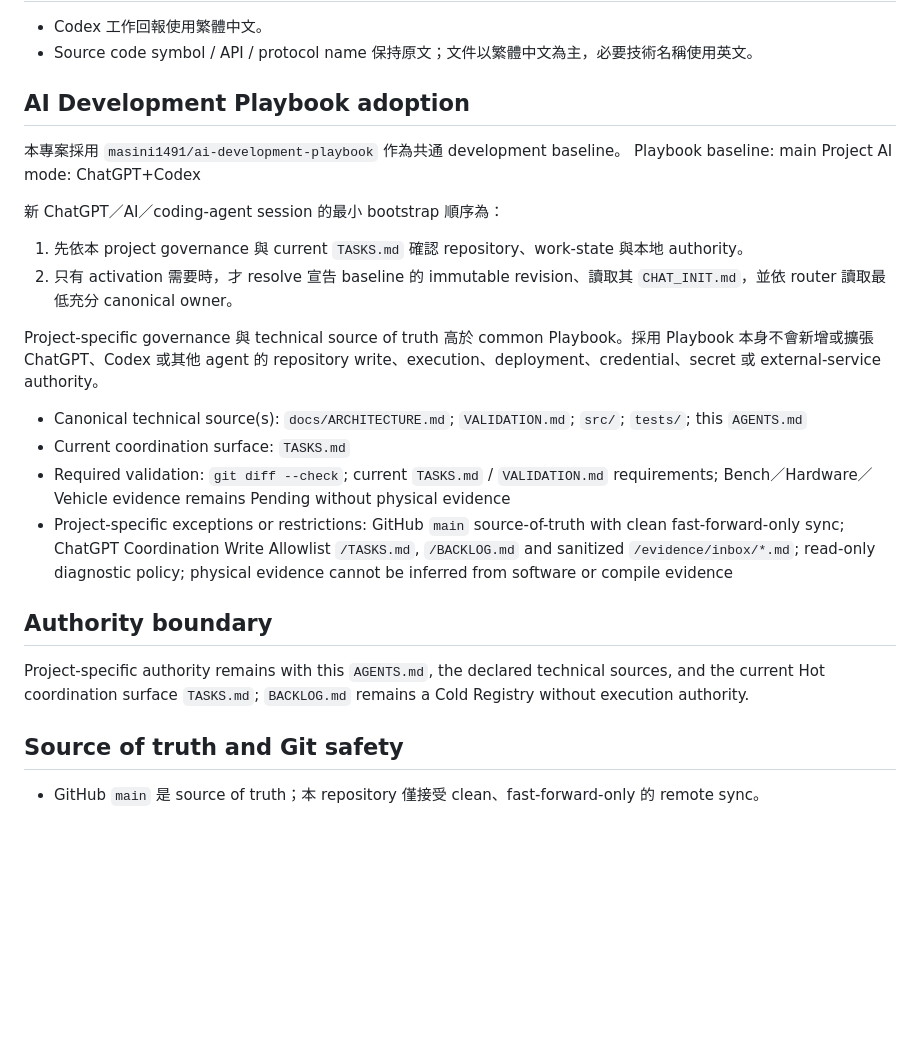
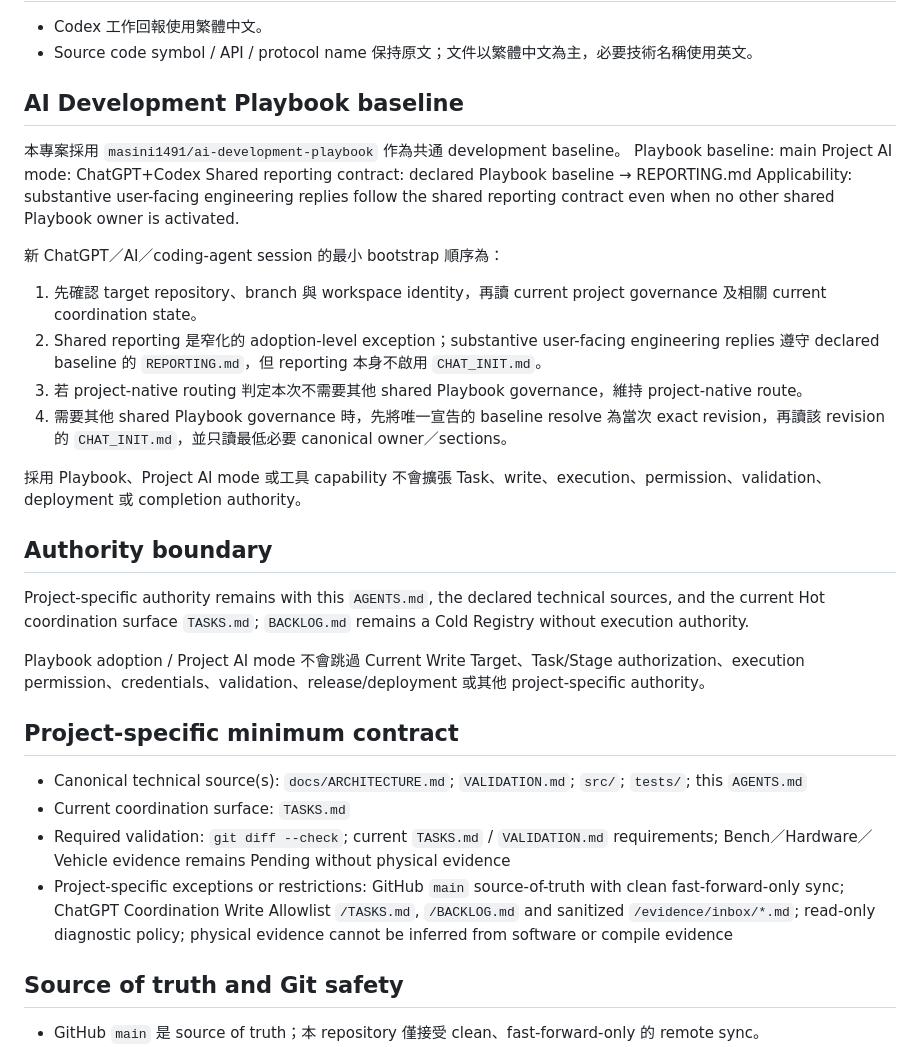
Before and after one commit to masini1491/esp32-vag-data-server, a Markdown page: AGENTS.md, the part around the change. GitHub-like rendering; blank space fills up the shorter version.

Commit message:
docs: normalize Playbook adoption contract

```diff
--- a/AGENTS.md
+++ b/AGENTS.md
@@ -5,27 +5,35 @@
 - Codex 工作回報使用繁體中文。
 - Source code symbol / API / protocol name 保持原文；文件以繁體中文為主，必要技術名稱使用英文。
 
-## AI Development Playbook adoption
+## AI Development Playbook baseline
 
 本專案採用 `masini1491/ai-development-playbook` 作為共通 development baseline。
 Playbook baseline: main
 Project AI mode: ChatGPT+Codex
+Shared reporting contract: declared Playbook baseline → REPORTING.md
+Applicability: substantive user-facing engineering replies follow the shared reporting contract even when no other shared Playbook owner is activated.
 
 新 ChatGPT／AI／coding-agent session 的最小 bootstrap 順序為：
 
-1. 先依本 project governance 與 current `TASKS.md` 確認 repository、work-state 與本地 authority。
-2. 只有 activation 需要時，才 resolve 宣告 baseline 的 immutable revision、讀取其 `CHAT_INIT.md`，並依 router 讀取最低充分 canonical owner。
+1. 先確認 target repository、branch 與 workspace identity，再讀 current project governance 及相關 current coordination state。
+2. Shared reporting 是窄化的 adoption-level exception；substantive user-facing engineering replies 遵守 declared baseline 的 `REPORTING.md`，但 reporting 本身不啟用 `CHAT_INIT.md`。
+3. 若 project-native routing 判定本次不需要其他 shared Playbook governance，維持 project-native route。
+4. 需要其他 shared Playbook governance 時，先將唯一宣告的 baseline resolve 為當次 exact revision，再讀該 revision 的 `CHAT_INIT.md`，並只讀最低必要 canonical owner／sections。
 
-Project-specific governance 與 technical source of truth 高於 common Playbook。採用 Playbook 本身不會新增或擴張 ChatGPT、Codex 或其他 agent 的 repository write、execution、deployment、credential、secret 或 external-service authority。
+採用 Playbook、Project AI mode 或工具 capability 不會擴張 Task、write、execution、permission、validation、deployment 或 completion authority。
+
+## Authority boundary
+
+Project-specific authority remains with this `AGENTS.md`, the declared technical sources, and the current Hot coordination surface `TASKS.md`; `BACKLOG.md` remains a Cold Registry without execution authority.
+
+Playbook adoption / Project AI mode 不會跳過 Current Write Target、Task/Stage authorization、execution permission、credentials、validation、release/deployment 或其他 project-specific authority。
+
+## Project-specific minimum contract
 
 - Canonical technical source(s): `docs/ARCHITECTURE.md`; `VALIDATION.md`; `src/`; `tests/`; this `AGENTS.md`
 - Current coordination surface: `TASKS.md`
 - Required validation: `git diff --check`; current `TASKS.md` / `VALIDATION.md` requirements; Bench／Hardware／Vehicle evidence remains Pending without physical evidence
 - Project-specific exceptions or restrictions: GitHub `main` source-of-truth with clean fast-forward-only sync; ChatGPT Coordination Write Allowlist `/TASKS.md`, `/BACKLOG.md` and sanitized `/evidence/inbox/*.md`; read-only diagnostic policy; physical evidence cannot be inferred from software or compile evidence
-
-## Authority boundary
-
-Project-specific authority remains with this `AGENTS.md`, the declared technical sources, and the current Hot coordination surface `TASKS.md`; `BACKLOG.md` remains a Cold Registry without execution authority.
 
 ## Source of truth and Git safety
 
```
